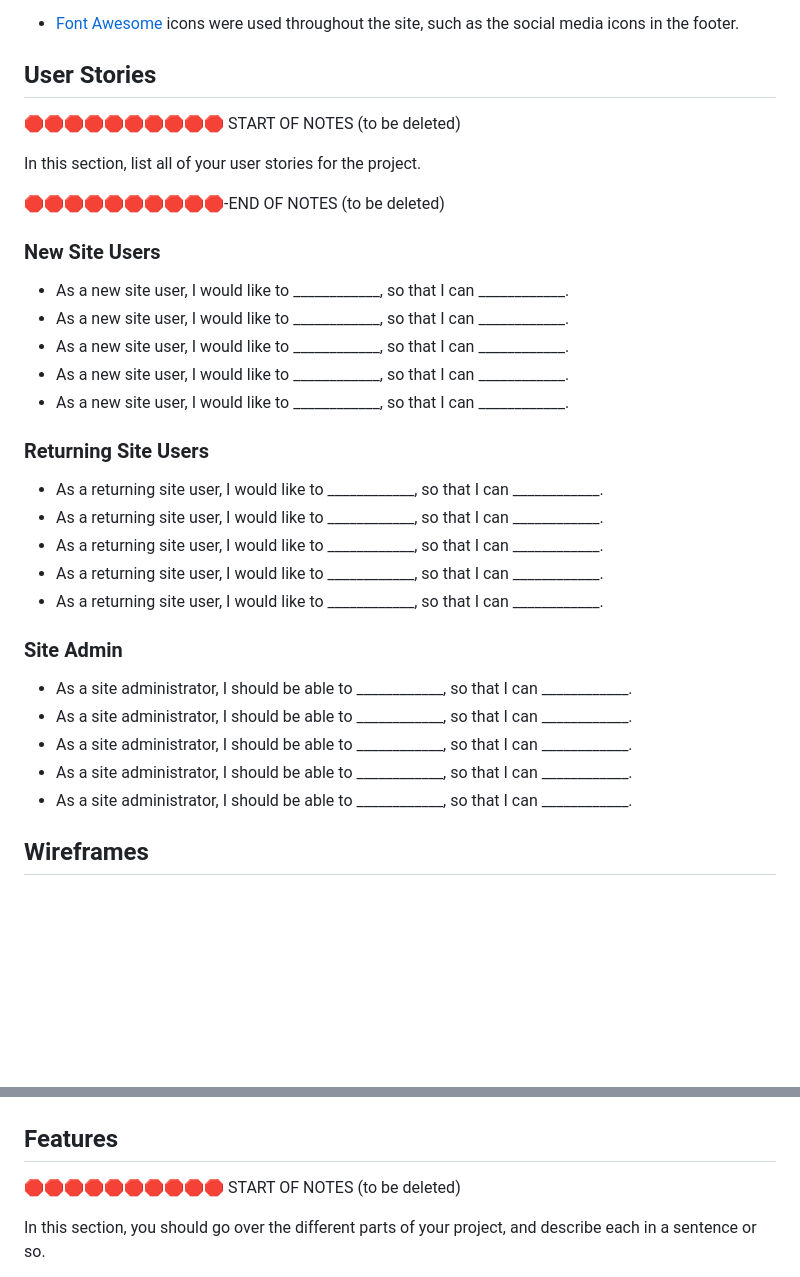
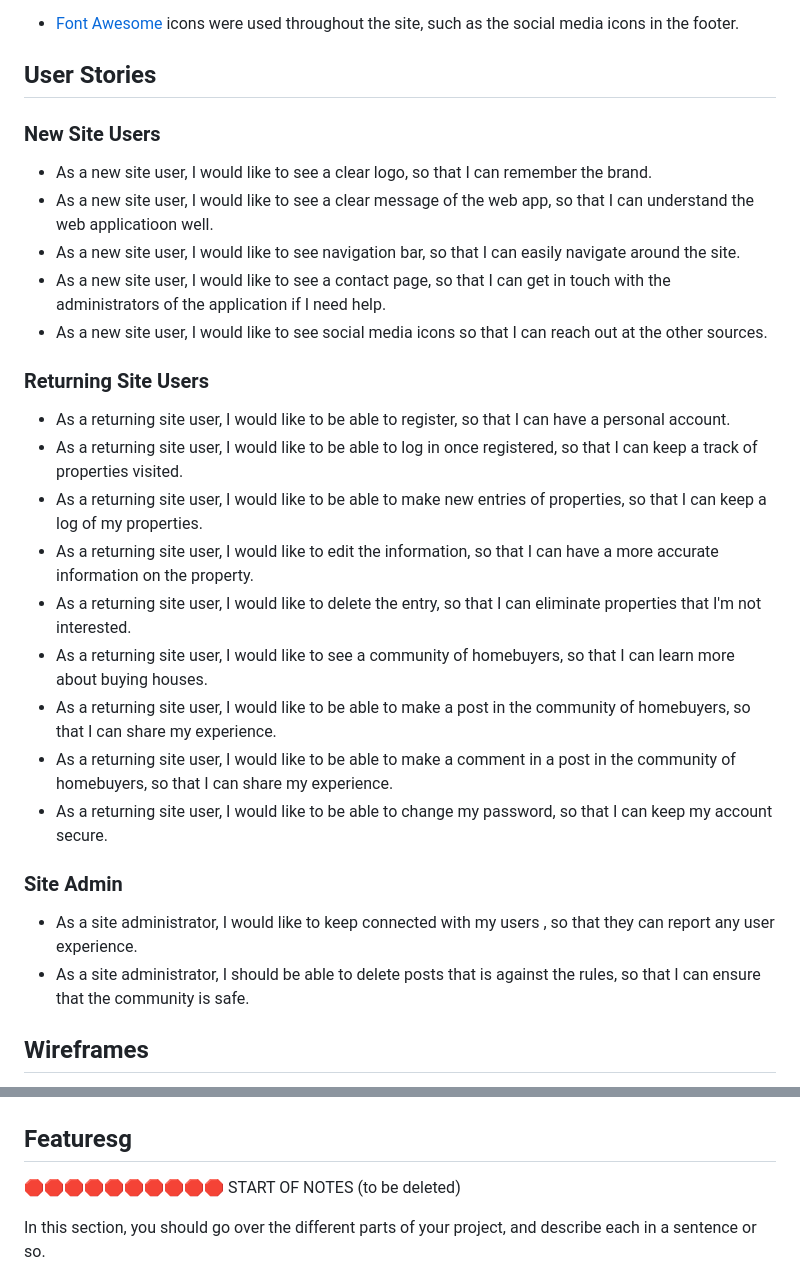
Before and after one commit to mikavir/casa-quest, a Markdown page: README.md, 2 parts joined by grey strips. GitHub-like rendering; blank space fills up the shorter version.

Commit message:
Add user stories

```diff
--- a/README.md
+++ b/README.md
@@ -149,35 +149,29 @@ Example:
 
 ## User Stories
 
-🛑🛑🛑🛑🛑🛑🛑🛑🛑🛑 START OF NOTES (to be deleted)
-
-In this section, list all of your user stories for the project.
-
-🛑🛑🛑🛑🛑🛑🛑🛑🛑🛑-END OF NOTES (to be deleted)
-
 ### New Site Users
 
-- As a new site user, I would like to ____________, so that I can ____________.
-- As a new site user, I would like to ____________, so that I can ____________.
-- As a new site user, I would like to ____________, so that I can ____________.
-- As a new site user, I would like to ____________, so that I can ____________.
-- As a new site user, I would like to ____________, so that I can ____________.
+- As a new site user, I would like to see a clear logo, so that I can remember the brand.
+- As a new site user, I would like to see a clear message of the web app, so that I can understand the web applicatioon well.
+- As a new site user, I would like to see navigation bar, so that I can easily navigate around the site.
+- As a new site user, I would like to see a contact page, so that I can get in touch with the administrators of the application if I need help.
+- As a new site user, I would like to see social media icons so that I can reach out at the other sources.
 
 ### Returning Site Users
 
-- As a returning site user, I would like to ____________, so that I can ____________.
-- As a returning site user, I would like to ____________, so that I can ____________.
-- As a returning site user, I would like to ____________, so that I can ____________.
-- As a returning site user, I would like to ____________, so that I can ____________.
-- As a returning site user, I would like to ____________, so that I can ____________.
-
+- As a returning site user, I would like to be able to register, so that I can have a personal account.
+- As a returning site user, I would like to be able to log in once registered, so that I can keep a track of properties visited.
+- As a returning site user, I would like to be able to make new entries of properties, so that I can keep a log of my properties.
+- As a returning site user, I would like to edit the information, so that I can have a more accurate information on the property.
+- As a returning site user, I would like to delete the entry, so that I can eliminate properties that I'm not interested.
+- As a returning site user, I would like to see a community of homebuyers, so that I can learn more about buying houses.
+- As a returning site user, I would like to be able to make a post in the community of homebuyers, so that I can share my experience.
+- As a returning site user, I would like to be able to make a comment in a post in the community of homebuyers, so that I can share my experience.
+- As a returning site user, I would like to be able to change my password, so that I can keep my account secure.
 ### Site Admin
 
-- As a site administrator, I should be able to ____________, so that I can ____________.
-- As a site administrator, I should be able to ____________, so that I can ____________.
-- As a site administrator, I should be able to ____________, so that I can ____________.
-- As a site administrator, I should be able to ____________, so that I can ____________.
-- As a site administrator, I should be able to ____________, so that I can ____________.
+- As a site administrator, I would like to keep connected with my users , so that they can report any user experience.
+- As a site administrator, I should be able to delete posts that is against the rules, so that I can ensure that the community is safe.
 
 ## Wireframes
 
@@ -268,7 +262,7 @@ Blog
 
 </details>
 
-## Features
+## Featuresg
 
 🛑🛑🛑🛑🛑🛑🛑🛑🛑🛑 START OF NOTES (to be deleted)
 
```
